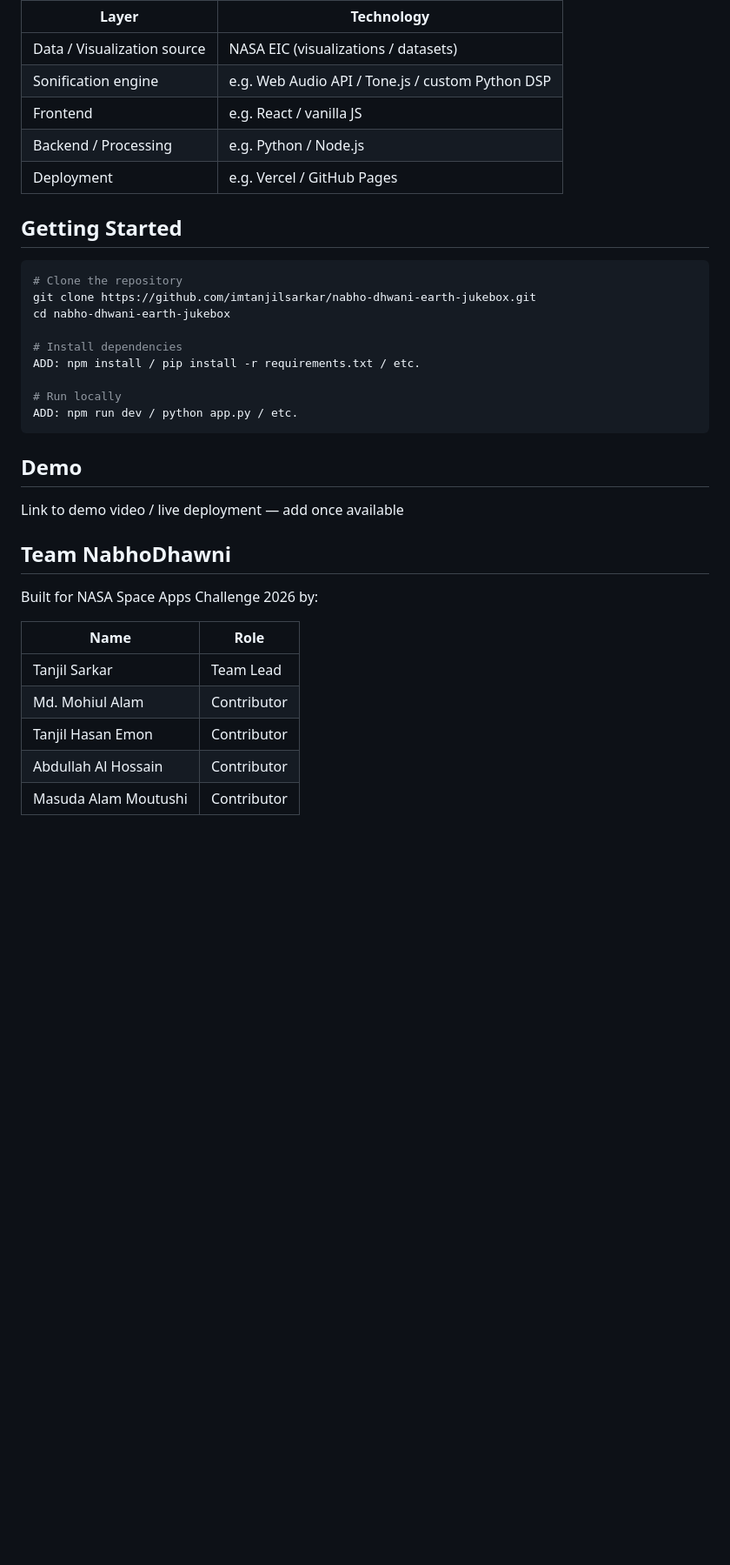
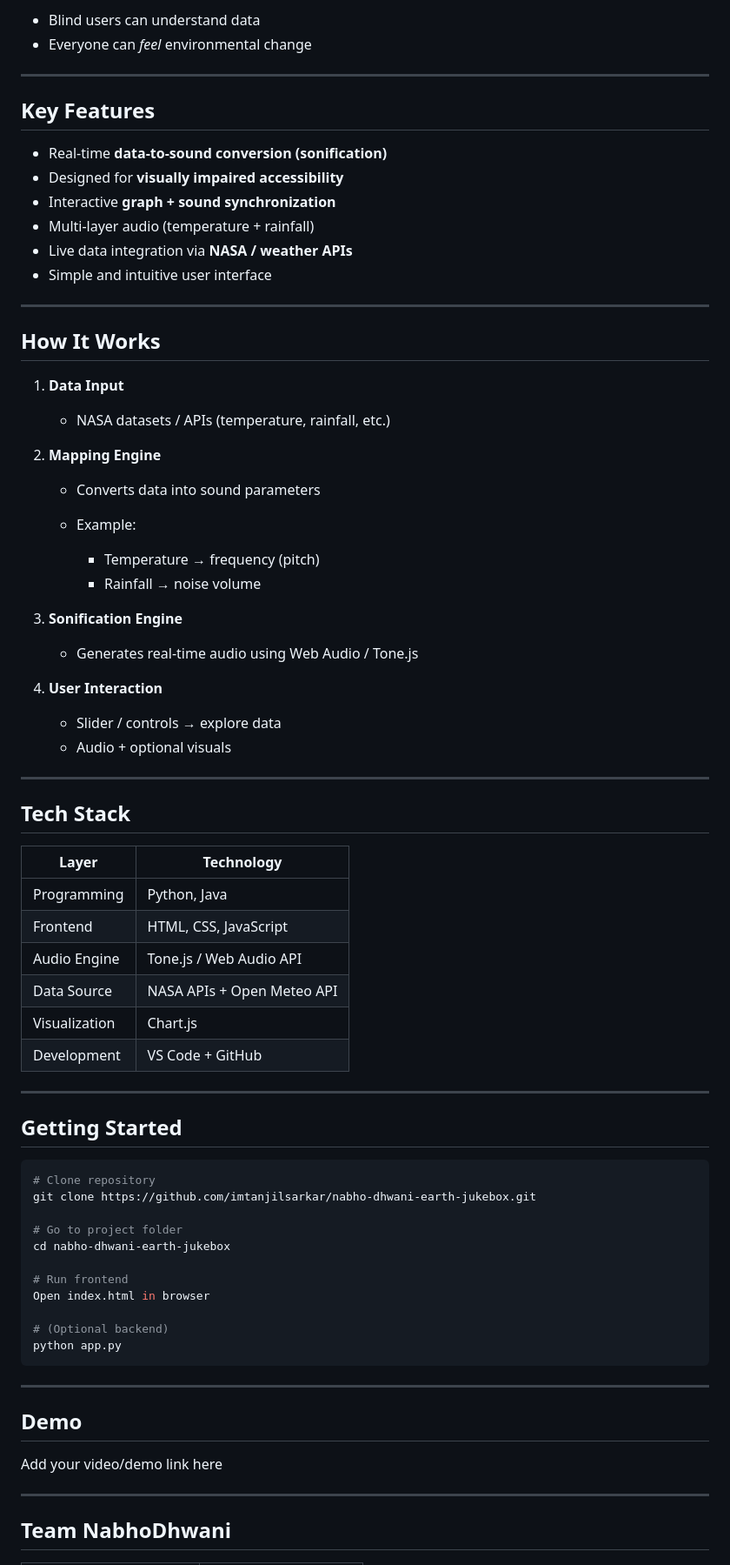
Before and after one commit to imtanjilsarkar/nabho-dhwani-earth-jukebox, a Markdown page: README.md, the part around one of its changes. Shown at 87% size. GitHub-like rendering; blank space fills up the shorter version.

Commit message:
Revise README for clarity and accessibility emphasis
Updated project description and accessibility focus. Enhanced clarity on features and approach to sonification.

````diff
--- a/README.md
+++ b/README.md
@@ -56,41 +49,81 @@ Instead of just looking at a hurricane strengthen on screen, you hear it strengt
 
-</div>
+* Blind users can understand data
+* Everyone can *feel* environmental change
 
-| Layer | Technology |
-|---|---|
-| Data / Visualization source | NASA EIC (visualizations / datasets) |
-| Sonification engine | e.g. Web Audio API / Tone.js / custom Python DSP |
-| Frontend | e.g. React / vanilla JS |
-| Backend / Processing | e.g. Python / Node.js |
-| Deployment | e.g. Vercel / GitHub Pages |
+---
 
-## Getting Started
+##  Key Features
+
+*  Real-time **data-to-sound conversion (sonification)**
+*  Designed for **visually impaired accessibility**
+*  Interactive **graph + sound synchronization**
+*  Multi-layer audio (temperature + rainfall)
+*  Live data integration via **NASA / weather APIs**
+*  Simple and intuitive user interface
+
+---
+
+##  How It Works
+
+1. **Data Input**
+
+   * NASA datasets / APIs (temperature, rainfall, etc.)
+
+2. **Mapping Engine**
+
+   * Converts data into sound parameters
+   * Example:
+
+     * Temperature → frequency (pitch)
+     * Rainfall → noise volume
+
+3. **Sonification Engine**
+
+   * Generates real-time audio using Web Audio / Tone.js
+
+4. **User Interaction**
+
+   * Slider / controls → explore data
+   * Audio + optional visuals
+
+---
+
+##  Tech Stack
+
+| Layer         | Technology                 |
+| ------------- | -------------------------- |
+| Programming   | Python, Java               |
+| Frontend      | HTML, CSS, JavaScript      |
+| Audio Engine  | Tone.js / Web Audio API    |
+| Data Source   | NASA APIs + Open Meteo API |
+| Visualization | Chart.js                   |
+| Development   | VS Code + GitHub           |
+
+---
+
+##  Getting Started
 
 ```bash
-# Clone the repository
+# Clone repository
 git clone https://github.com/imtanjilsarkar/nabho-dhwani-earth-jukebox.git
+
+# Go to project folder
 cd nabho-dhwani-earth-jukebox
 
-# Install dependencies
-ADD: npm install / pip install -r requirements.txt / etc.
+# Run frontend
+Open index.html in browser
 
-# Run locally
-ADD: npm run dev / python app.py / etc.
+# (Optional backend)
+python app.py
 ```
 
-## Demo
+---
 
-Link to demo video / live deployment — add once available
+##  Demo
 
-## Team NabhoDhawni
+ Add your video/demo link here
 
-Built for NASA Space Apps Challenge 2026 by:
+---
 
-| Name | Role |
-|---|---|
-| Tanjil Sarkar | Team Lead |
-| Md. Mohiul Alam | Contributor |
-| Tanjil Hasan Emon | Contributor |
-| Abdullah Al Hossain | Contributor |
-| Masuda Alam Moutushi | Contributor |
+##  Team NabhoDhwani
 
````
Also changed, not shown: other parts of README.md (+74 -45 lines).
